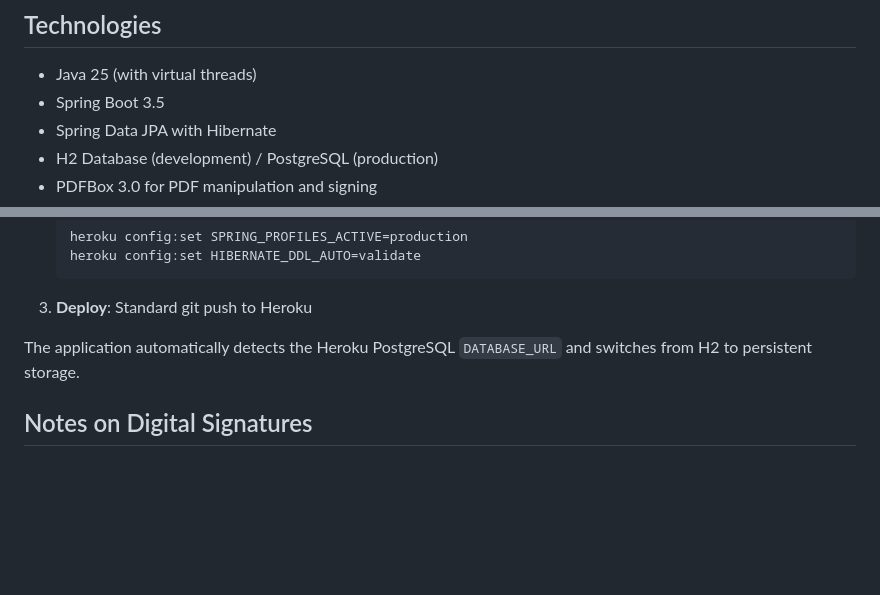
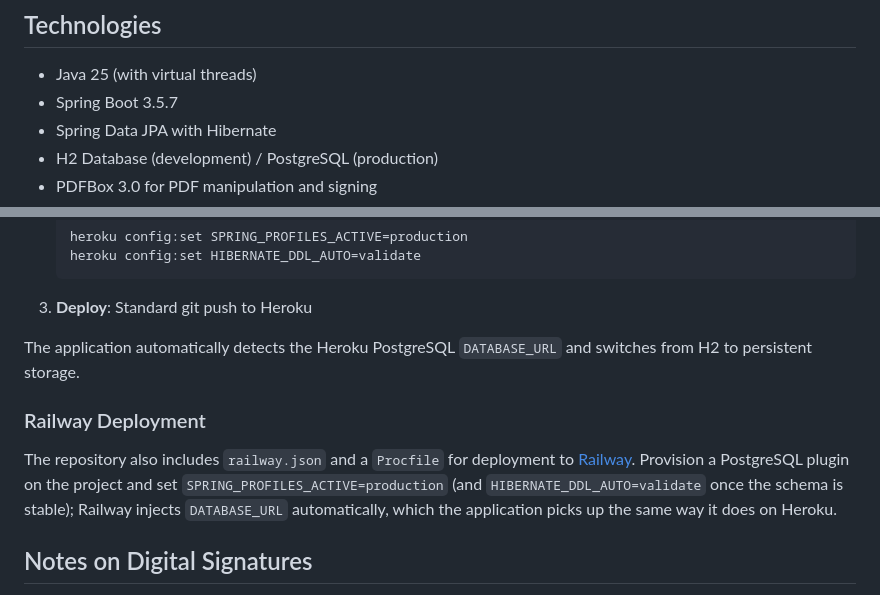
Before and after one commit to kousen/certificate-service, a Markdown page: README.md, 2 parts joined by grey strips. Drawn GitHub-style; blank space fills up the shorter version.

Commit message:
docs: update deployment notes from agent team

```diff
--- a/README.md
+++ b/README.md
@@ -31,7 +31,7 @@ This service generates professionally designed certificates of ownership for boo
 ## Technologies
 
 - Java 25 (with virtual threads)
-- Spring Boot 3.5
+- Spring Boot 3.5.7
 - Spring Data JPA with Hibernate
 - H2 Database (development) / PostgreSQL (production)
 - PDFBox 3.0 for PDF manipulation and signing
@@ -249,6 +249,10 @@ The application is configured for easy Heroku deployment with PostgreSQL:
 
 The application automatically detects the Heroku PostgreSQL `DATABASE_URL` and switches from H2 to persistent storage.
 
+### Railway Deployment
+
+The repository also includes `railway.json` and a `Procfile` for deployment to [Railway](https://railway.app/). Provision a PostgreSQL plugin on the project and set `SPRING_PROFILES_ACTIVE=production` (and `HIBERNATE_DDL_AUTO=validate` once the schema is stable); Railway injects `DATABASE_URL` automatically, which the application picks up the same way it does on Heroku.
+
 ## Notes on Digital Signatures
 
 The certificates are signed with a self-signed certificate, which means that Adobe Reader and other PDF readers may display warnings about the signature's validity. This is normal and doesn't affect the integrity of the signature itself. The verification page accessible via the QR code explains how to interpret these warnings.
```
